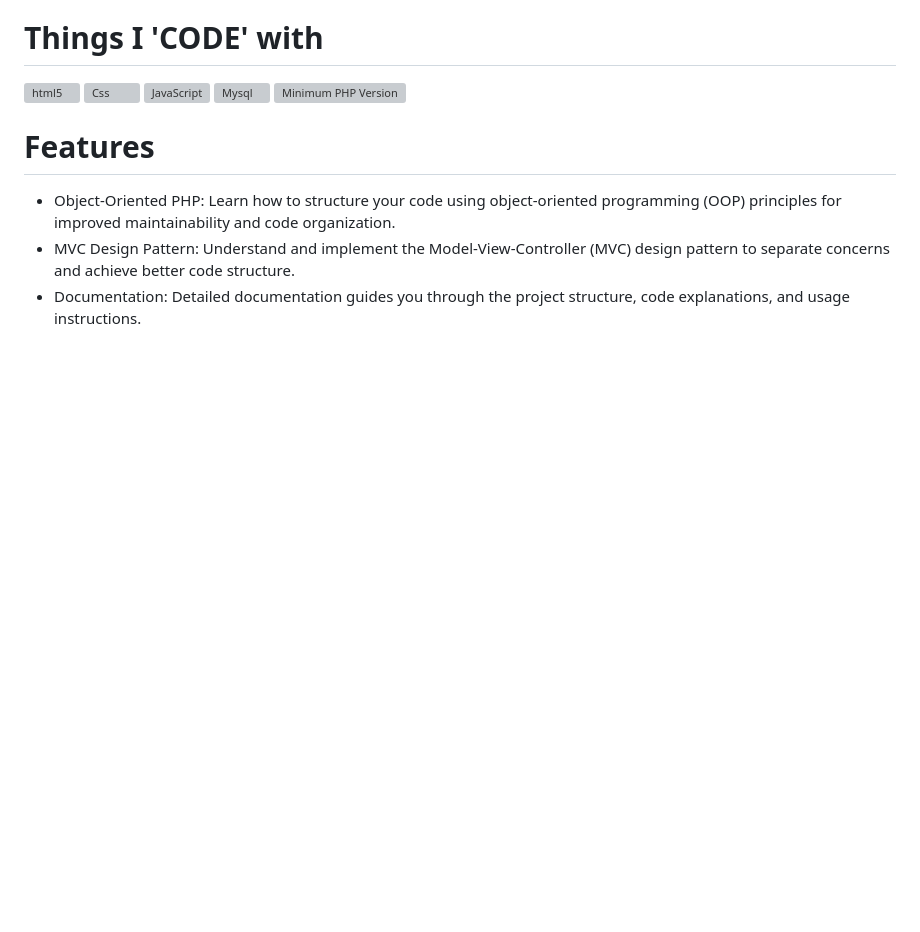
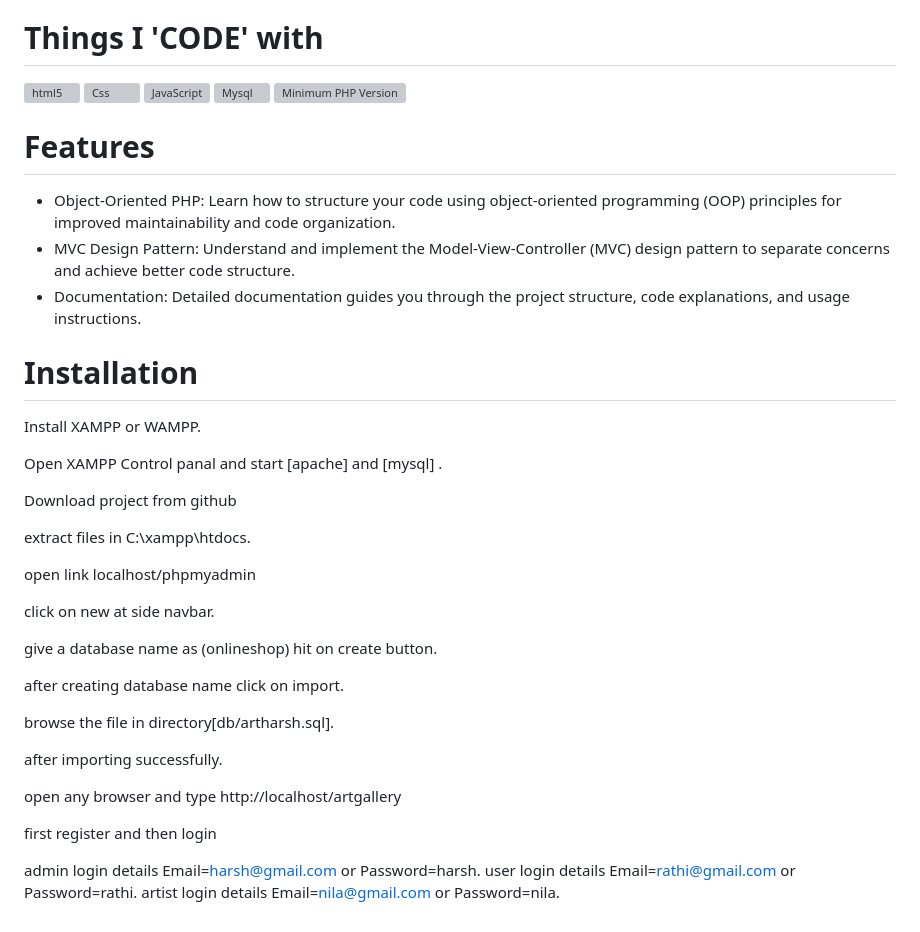
Before and after one commit to Harshini620/art-gallery, a Markdown page: README.md, the part around the change. Rendered like a GitHub page; blank space fills up the shorter version; grey boxes are pictures that could not be loaded.

Commit message:
Update README.md
Signed-off-by: Harshini620 <134605084+Harshini620@users.noreply.github.com>

```diff
--- a/README.md
+++ b/README.md
@@ -8,3 +8,31 @@ Online Art Gallery is an online application, which is used to manage all informa
 * Object-Oriented PHP: Learn how to structure your code using object-oriented programming (OOP) principles for improved maintainability and code organization.
 * MVC Design Pattern: Understand and implement the Model-View-Controller (MVC) design pattern to separate concerns and achieve better code structure.
 * Documentation: Detailed documentation guides you through the project structure, code explanations, and usage instructions.
+# Installation
+Install XAMPP or WAMPP.
+
+Open XAMPP Control panal and start [apache] and [mysql] .
+
+Download project from github
+
+extract files in C:\xampp\htdocs.
+
+open link localhost/phpmyadmin
+
+click on new at side navbar.
+
+give a database name as (onlineshop) hit on create button.
+
+after creating database name click on import.
+
+browse the file in directory[db/artharsh.sql].
+
+after importing successfully.
+
+open any browser and type http://localhost/artgallery
+
+first register and then login
+
+admin login details Email=harsh@gmail.com or  Password=harsh.
+user login details Email=rathi@gmail.com or  Password=rathi.
+artist login details Email=nila@gmail.com or  Password=nila.
```
